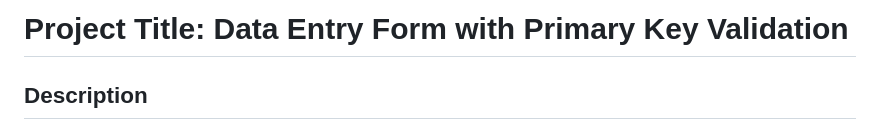
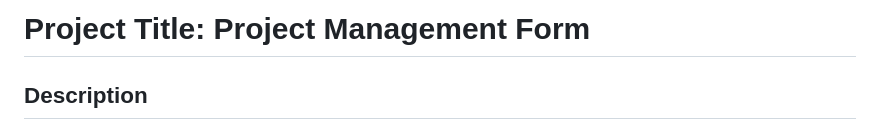
Before and after one commit to Chhotu7079/ProjectManagementForm, a Markdown page: README.md, the part around the change. GitHub-like rendering.

```diff
--- a/README.md
+++ b/README.md
@@ -1,4 +1,4 @@
-# Project Title: Data Entry Form with Primary Key Validation
+# Project Title: Project Management Form
 
 ## Description
 This project is a web-based data entry form that includes validation for the primary key field, which checks if the value exists in the database. Based on whether the primary key is found in the database or not, the form behaves differently:
```
